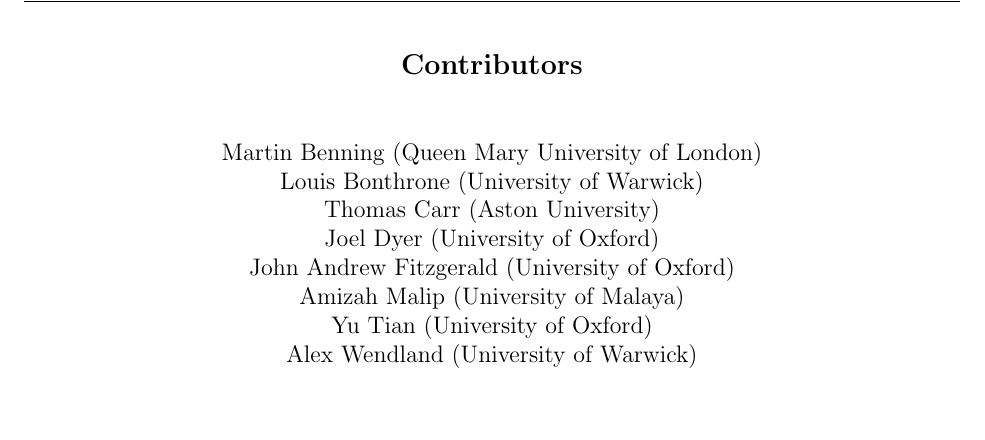
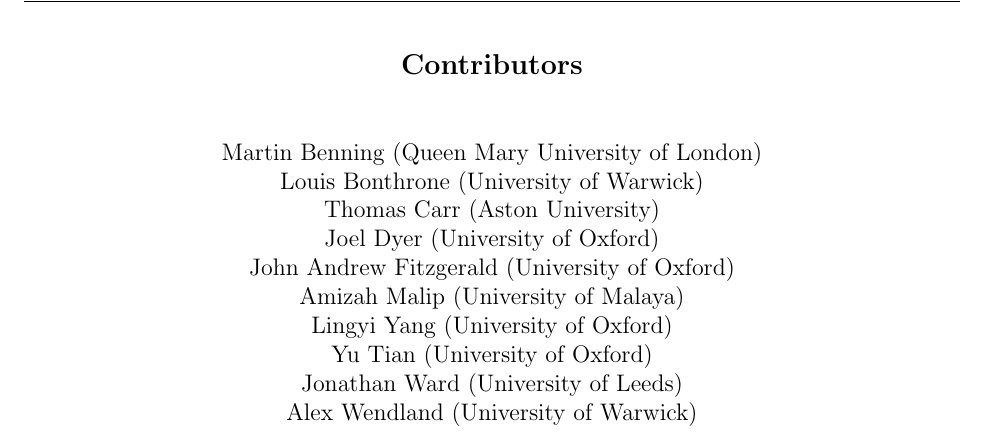
Before and after one commit to bregmand/DSTL, a LaTeX document (main.tex): part of page 3 of 10, cut so that both start at the same text, the shorter picture padded with empty space. Compiled offline with pdfLaTeX.

Commit message:
Updates from Overleaf

```diff
--- a/main.tex
+++ b/main.tex
@@ -162,7 +162,9 @@
     \normalsize Joel Dyer (University of Oxford)\\
     \normalsize John Andrew Fitzgerald (University of Oxford)\\
     \normalsize Amizah Malip (University of Malaya)\\
+    \normalsize Lingyi Yang (University of Oxford)\\
     \normalsize Yu Tian (University of Oxford)\\
+    \normalsize Jonathan Ward (University of Leeds)\\
     \normalsize Alex Wendland (University of Warwick)
 \end{center}
 \newpage
```
